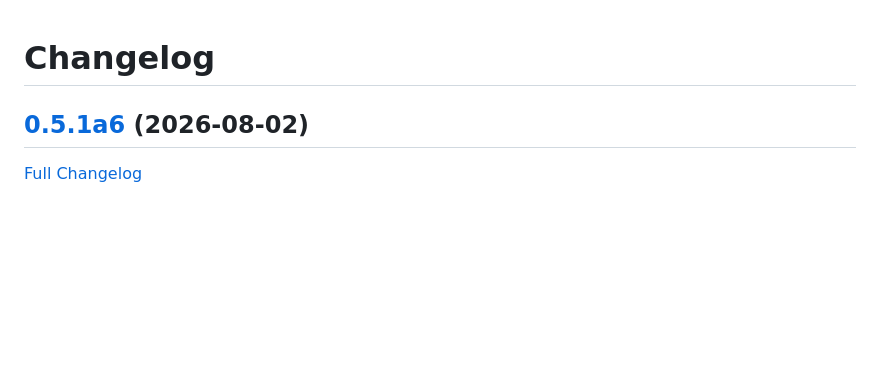
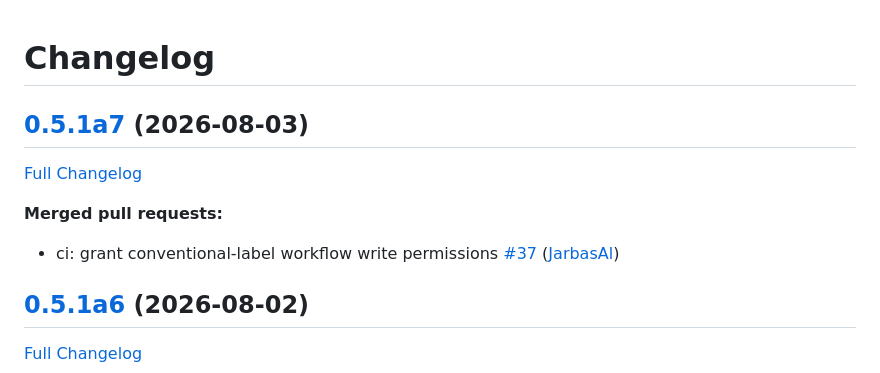
Before and after one commit to LeMetadatarr/metadatarr, a Markdown page: CHANGELOG.md, the part around the change. Rendered like a GitHub page; blank space fills up the shorter version.

Commit message:
Update Changelog

```diff
--- a/CHANGELOG.md
+++ b/CHANGELOG.md
@@ -1,4 +1,12 @@
 # Changelog
+
+## [0.5.1a7](https://github.com/LeMetadatarr/metadatarr/tree/0.5.1a7) (2026-08-03)
+
+[Full Changelog](https://github.com/LeMetadatarr/metadatarr/compare/0.5.1a6...0.5.1a7)
+
+**Merged pull requests:**
+
+- ci: grant conventional-label workflow write permissions [\#37](https://github.com/LeMetadatarr/metadatarr/pull/37) ([JarbasAl](https://github.com/JarbasAl))
 
 ## [0.5.1a6](https://github.com/LeMetadatarr/metadatarr/tree/0.5.1a6) (2026-08-02)
 
```
